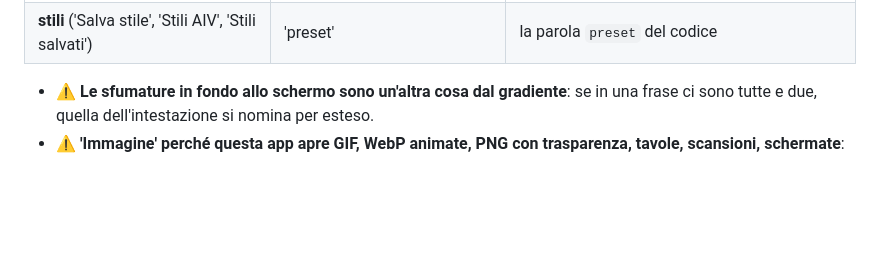
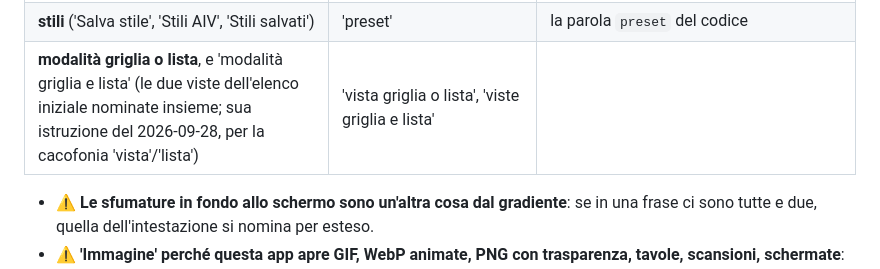
Before and after one commit to Roccobot/AIV, a Markdown page: Rules.md, the part around the change. GitHub-like rendering; blank space fills up the shorter version.

Commit message:
Rules.md: si dice 'modalità griglia o lista', non 'vista griglia o lista' (#365)
Istruzione dell'utente del 2026-09-28, per la cacofonia fra 'vista' e
'lista'. Solo il file di regole: le due stringhe che la portano cambiano
con la prossima release.

Agent: Claude Code

Claude-Session: https://claude.ai/code/session_01EtVnkVBczcpCpo5R1CmBgn

Co-authored-by: Claude <noreply@anthropic.com>

```diff
--- a/Rules.md
+++ b/Rules.md
@@ -234,6 +234,7 @@ sessione dopo è perso.
 | **file di impostazioni** (il file dell'esportazione, parola sua) | | `Backup`, `backup_*` |
 | **tondo** (il terzo segno dell'ultimo media) | 'pallino' | `DOT`, `lastDot`, `MARK_DOT` |
 | **stili** ('Salva stile', 'Stili AIV', 'Stili salvati') | 'preset' | la parola `preset` del codice |
+| **modalità griglia o lista**, e 'modalità griglia e lista' (le due viste dell'elenco iniziale nominate insieme; sua istruzione del 2026-09-28, per la cacofonia 'vista'/'lista') | 'vista griglia o lista', 'viste griglia e lista' | |
 
 - ⚠️ **Le sfumature in fondo allo schermo sono un'altra cosa dal gradiente**: se in una frase ci
   sono tutte e due, quella dell'intestazione si nomina per esteso.
```
